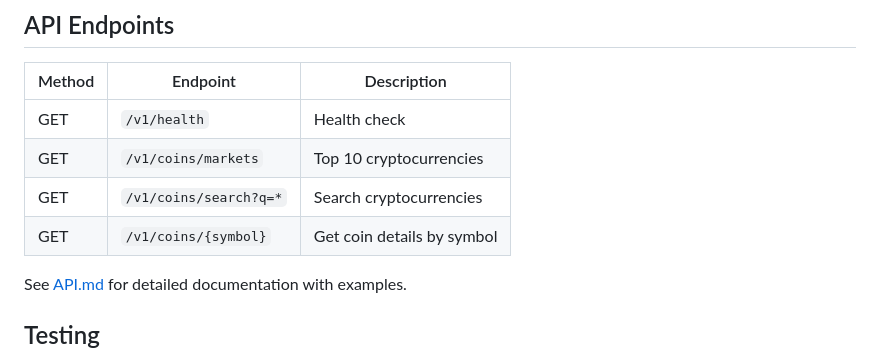
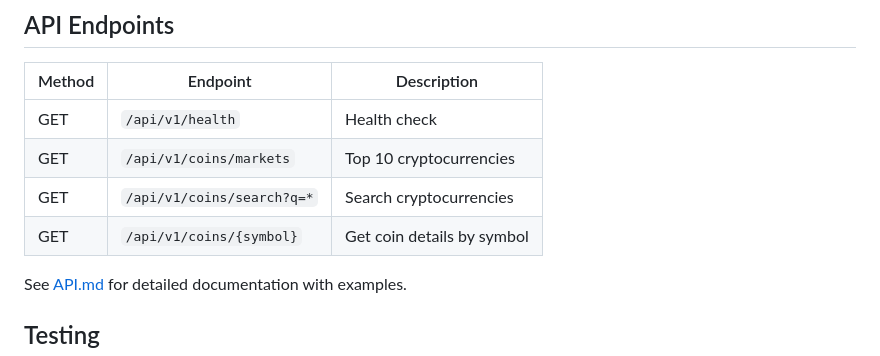
Before and after one commit to daniel-samson/cryptobro, a Markdown page: backend/README.md, the part around the change. GitHub-like rendering.

Commit message:
Update API endpoints to include '/api' prefix

```diff
--- a/backend/README.md
+++ b/backend/README.md
@@ -78,10 +78,10 @@ The API documentation includes:
 
 | Method | Endpoint               | Description                    |
 |--------|------------------------|--------------------------------|
-| GET    | `/v1/health`           | Health check                   |
-| GET    | `/v1/coins/markets`    | Top 10 cryptocurrencies        |
-| GET    | `/v1/coins/search?q=*` | Search cryptocurrencies        |
-| GET    | `/v1/coins/{symbol}`   | Get coin details by symbol     |
+| GET    | `/api/v1/health`           | Health check                   |
+| GET    | `/api/v1/coins/markets`    | Top 10 cryptocurrencies        |
+| GET    | `/api/v1/coins/search?q=*` | Search cryptocurrencies        |
+| GET    | `/api/v1/coins/{symbol}`   | Get coin details by symbol     |
 
 See [API.md](API.md) for detailed documentation with examples.
 
```
